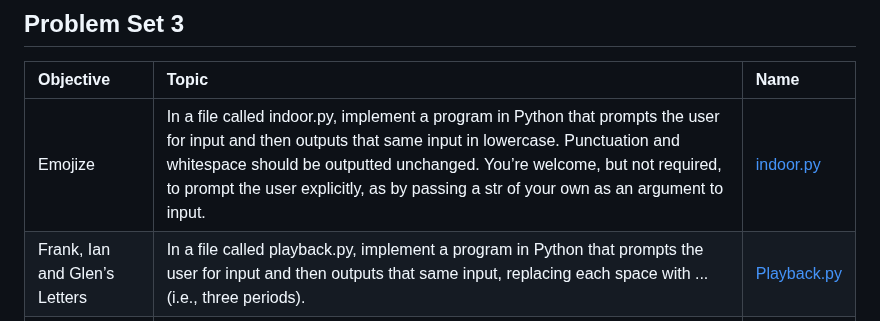
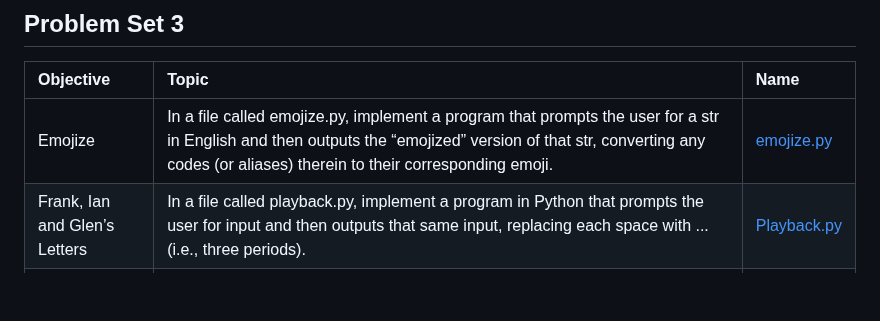
Before and after one commit to PeJiR/Harvard-s-Professional-Certificate-in-Computer-Science-for-Python-Programming, a Markdown page: CS50P | Introduction-to-Programming-with-Python/Problem Set 4_Libraries/readme.md, the part around the change. GitHub-like rendering; blank space fills up the shorter version.

```diff
--- a/CS50P | Introduction-to-Programming-with-Python/Problem Set 4_Libraries/readme.md
+++ b/CS50P | Introduction-to-Programming-with-Python/Problem Set 4_Libraries/readme.md
@@ -37,7 +37,7 @@ Modules. random. import. from. statistics. Command-Line Arguments. sys. sys.argv
 
 | Objective | Topic            | Name                       |
 | :--- | :--------------- | :------------------------- |
-| Emojize   | In a file called indoor.py, implement a program in Python that prompts the user for input and then outputs that same input in lowercase. Punctuation and whitespace should be outputted unchanged. You’re welcome, but not required, to prompt the user explicitly, as by passing a str of your own as an argument to input. |[indoor.py ](https://www.online-python.com/3LJqD9gvne)|
+| Emojize   | In a file called emojize.py, implement a program that prompts the user for a str in English and then outputs the “emojized” version of that str, converting any codes (or aliases) therein to their corresponding emoji.|[emojize.py ](https://www.online-python.com/3LJqD9gvne)|
 | Frank, Ian and Glen’s Letters | In a file called playback.py, implement a program in Python that prompts the user for input and then outputs that same input, replacing each space with ... (i.e., three periods). | [Playback.py ](https://www.online-python.com/RBrs1mWIpg)             |
 | Adieu, Adieu  | In a file called faces.py, implement a function called convert that accepts a str as input and returns that same input with any :) converted to 🙂 (otherwise known as a slightly smiling face) and any :( converted to 🙁 (otherwise known as a slightly frowning face). All other text should be returned unchanged.| [faces.py](https://www.online-python.com/l4gUYBHZwa) |
 | Guessing Game | In a file called einstein.py, implement a program in Python that prompts the user for mass as an integer (in kilograms) and then outputs the equivalent number of Joules as an integer. Assume that the user will input an integer.     | [einstein.py ](https://www.online-python.com/Lba46R8Vzr)          |
```
